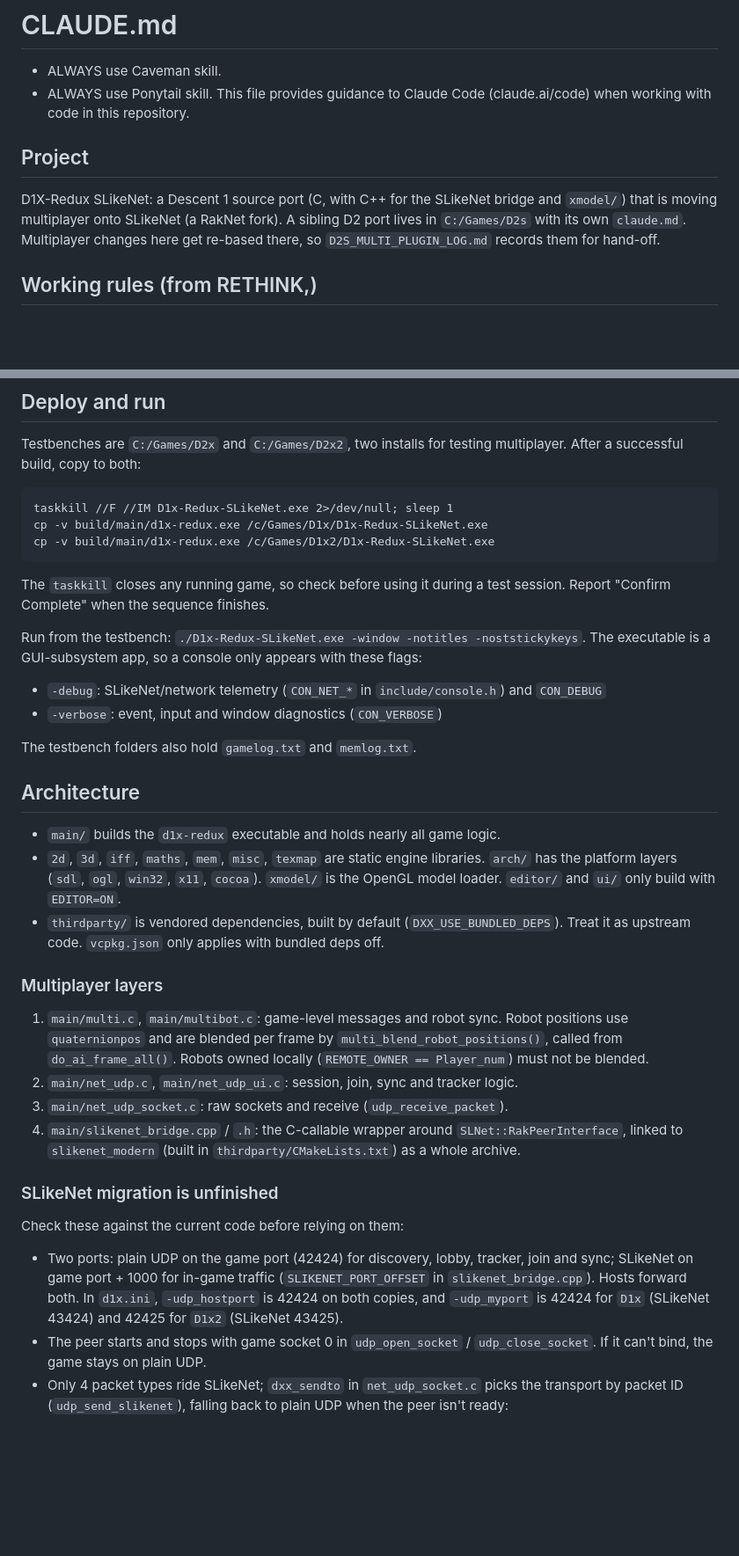
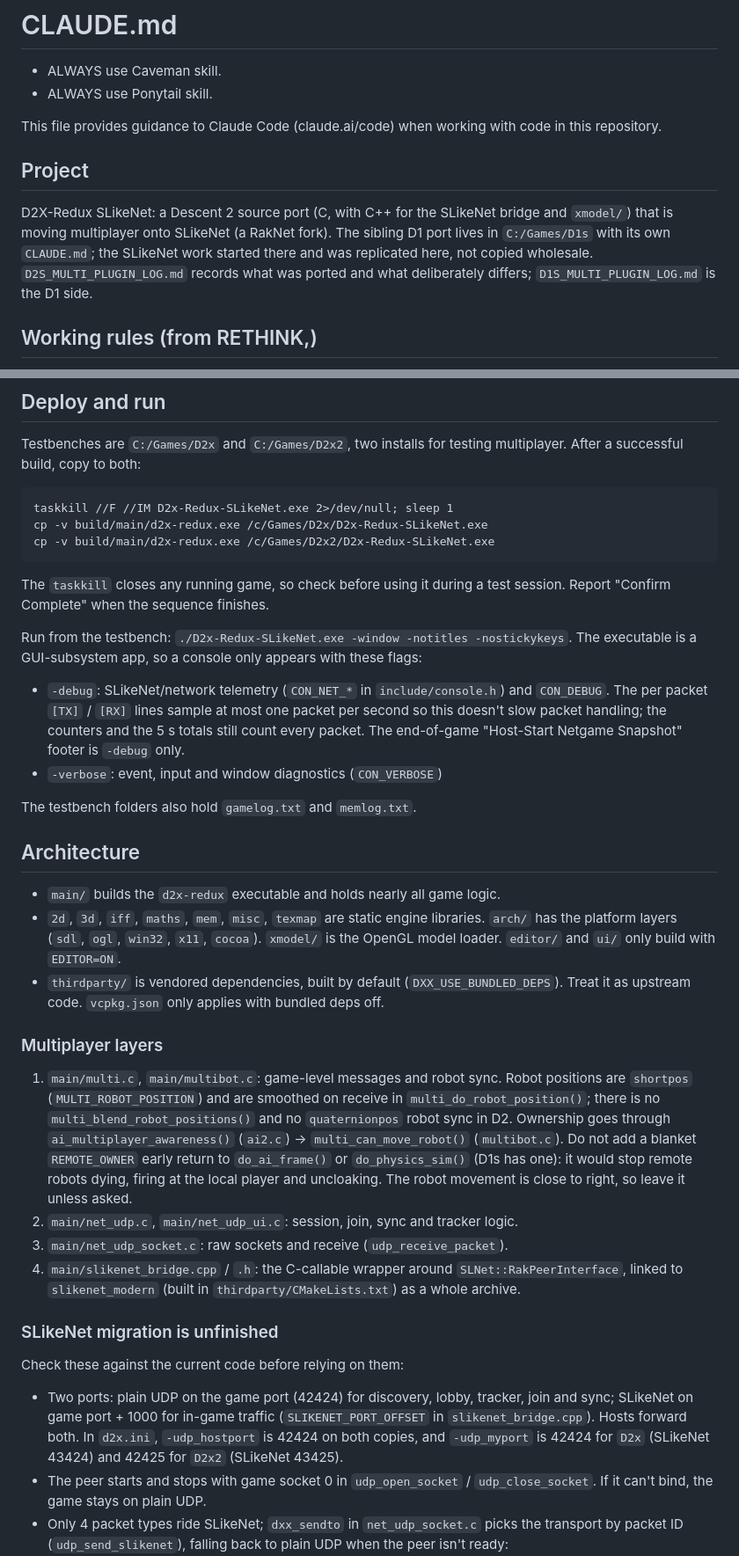
Before and after one commit to rethinkalot/D2x-Slikenet, a Markdown page: CLAUDE.md, 2 parts joined by grey strips. Shown at 88% size. Drawn GitHub-style; blank space fills up the shorter version.

Commit message:
Fix D2s CLAUDE.md and track the Ponytail skill files
CLAUDE.md now describes D2 instead of D1: sibling is D1s, run line uses
D2x and -nostickykeys, robot sync is shortpos (no quaternionpos or
multi_blend_robot_positions), patchd2.py and the claude.md merge-marker
note are corrected, and a short list of where D2s differs from D1s is
added. The blank line after the ALWAYS bullets is restored.

.vscode/skills holds the Ponytail skill files, unchanged from the
global install.

Docs and skill files only; the SLikeNet port code is not in this commit
and has not been play-tested yet.

Co-Authored-By: Claude Sonnet 5.5 <noreply@anthropic.com>

```diff
--- a/CLAUDE.md
+++ b/CLAUDE.md
@@ -1,11 +1,12 @@
 # CLAUDE.md
 - ALWAYS use Caveman skill.
 - ALWAYS use Ponytail skill.
+
 This file provides guidance to Claude Code (claude.ai/code) when working with code in this repository.
 
 ## Project
 
-D1X-Redux SLikeNet: a Descent 1 source port (C, with C++ for the SLikeNet bridge and `xmodel/`) that is moving multiplayer onto SLikeNet (a RakNet fork). A sibling D2 port lives in `C:/Games/D2s` with its own `claude.md`. Multiplayer changes here get re-based there, so `D2S_MULTI_PLUGIN_LOG.md` records them for hand-off.
+D2X-Redux SLikeNet: a Descent 2 source port (C, with C++ for the SLikeNet bridge and `xmodel/`) that is moving multiplayer onto SLikeNet (a RakNet fork). The sibling D1 port lives in `C:/Games/D1s` with its own `CLAUDE.md`; the SLikeNet work started there and was replicated here, not copied wholesale. `D2S_MULTI_PLUGIN_LOG.md` records what was ported and what deliberately differs; `D1S_MULTI_PLUGIN_LOG.md` is the D1 side.
 
 ## Working rules (from RETHINK,)
 
@@ -40,28 +41,28 @@ There are no project tests or lint targets (test files under `thirdparty/` belon
 
 Testbenches are `C:/Games/D2x` and `C:/Games/D2x2`, two installs for testing multiplayer. After a successful build, copy to both:
 
-    taskkill //F //IM D1x-Redux-SLikeNet.exe 2>/dev/null; sleep 1
-    cp -v build/main/d1x-redux.exe /c/Games/D1x/D1x-Redux-SLikeNet.exe
-    cp -v build/main/d1x-redux.exe /c/Games/D1x2/D1x-Redux-SLikeNet.exe
+    taskkill //F //IM D2x-Redux-SLikeNet.exe 2>/dev/null; sleep 1
+    cp -v build/main/d2x-redux.exe /c/Games/D2x/D2x-Redux-SLikeNet.exe
+    cp -v build/main/d2x-redux.exe /c/Games/D2x2/D2x-Redux-SLikeNet.exe
 
 The `taskkill` closes any running game, so check before using it during a test session. Report "Confirm Complete" when the sequence finishes.
 
-Run from the testbench: `./D1x-Redux-SLikeNet.exe -window -notitles -noststickykeys`. The executable is a GUI-subsystem app, so a console only appears with these flags:
+Run from the testbench: `./D2x-Redux-SLikeNet.exe -window -notitles -nostickykeys`. The executable is a GUI-subsystem app, so a console only appears with these flags:
 
-- `-debug`: SLikeNet/network telemetry (`CON_NET_*` in `include/console.h`) and `CON_DEBUG`
+- `-debug`: SLikeNet/network telemetry (`CON_NET_*` in `include/console.h`) and `CON_DEBUG`. The per packet `[TX]` / `[RX]` lines sample at most one packet per second so this doesn't slow packet handling; the counters and the 5 s totals still count every packet. The end-of-game "Host-Start Netgame Snapshot" footer is `-debug` only.
 - `-verbose`: event, input and window diagnostics (`CON_VERBOSE`)
 
 The testbench folders also hold `gamelog.txt` and `memlog.txt`.
 
 ## Architecture
 
-- `main/` builds the `d1x-redux` executable and holds nearly all game logic.
+- `main/` builds the `d2x-redux` executable and holds nearly all game logic.
 - `2d`, `3d`, `iff`, `maths`, `mem`, `misc`, `texmap` are static engine libraries. `arch/` has the platform layers (`sdl`, `ogl`, `win32`, `x11`, `cocoa`). `xmodel/` is the OpenGL model loader. `editor/` and `ui/` only build with `EDITOR=ON`.
 - `thirdparty/` is vendored dependencies, built by default (`DXX_USE_BUNDLED_DEPS`). Treat it as upstream code. `vcpkg.json` only applies with bundled deps off.
 
 ### Multiplayer layers
 
-1. `main/multi.c`, `main/multibot.c`: game-level messages and robot sync. Robot positions use `quaternionpos` and are blended per frame by `multi_blend_robot_positions()`, called from `do_ai_frame_all()`. Robots owned locally (`REMOTE_OWNER == Player_num`) must not be blended.
+1. `main/multi.c`, `main/multibot.c`: game-level messages and robot sync. Robot positions are `shortpos` (`MULTI_ROBOT_POSITION`) and are smoothed on receive in `multi_do_robot_position()`; there is no `multi_blend_robot_positions()` and no `quaternionpos` robot sync in D2. Ownership goes through `ai_multiplayer_awareness()` (`ai2.c`) -> `multi_can_move_robot()` (`multibot.c`). Do not add a blanket `REMOTE_OWNER` early return to `do_ai_frame()` or `do_physics_sim()` (D1s has one): it would stop remote robots dying, firing at the local player and uncloaking. The robot movement is close to right, so leave it unless asked.
 2. `main/net_udp.c`, `main/net_udp_ui.c`: session, join, sync and tracker logic.
 3. `main/net_udp_socket.c`: raw sockets and receive (`udp_receive_packet`).
 4. `main/slikenet_bridge.cpp` / `.h`: the C-callable wrapper around `SLNet::RakPeerInterface`, linked to `slikenet_modern` (built in `thirdparty/CMakeLists.txt`) as a whole archive.
@@ -70,7 +71,7 @@ The testbench folders also hold `gamelog.txt` and `memlog.txt`.
 
 Check these against the current code before relying on them:
 
-- Two ports: plain UDP on the game port (42424) for discovery, lobby, tracker, join and sync; SLikeNet on game port + 1000 for in-game traffic (`SLIKENET_PORT_OFFSET` in `slikenet_bridge.cpp`). Hosts forward both. In `d1x.ini`, `-udp_hostport` is 42424 on both copies, and `-udp_myport` is 42424 for `D1x` (SLikeNet 43424) and 42425 for `D1x2` (SLikeNet 43425).
+- Two ports: plain UDP on the game port (42424) for discovery, lobby, tracker, join and sync; SLikeNet on game port + 1000 for in-game traffic (`SLIKENET_PORT_OFFSET` in `slikenet_bridge.cpp`). Hosts forward both. In `d2x.ini`, `-udp_hostport` is 42424 on both copies, and `-udp_myport` is 42424 for `D2x` (SLikeNet 43424) and 42425 for `D2x2` (SLikeNet 43425).
 - The peer starts and stops with game socket 0 in `udp_open_socket` / `udp_close_socket`. If it can't bind, the game stays on plain UDP.
 - Only 4 packet types ride SLikeNet; `dxx_sendto` in `net_udp_socket.c` picks the transport by packet ID (`udp_send_slikenet`), falling back to plain UDP when the peer isn't ready:
   - `UPID_PDATA` (position/velocity/orientation): sequenced, newest wins.
```
Also changed, not shown: other parts of CLAUDE.md (+12 -2 lines).
